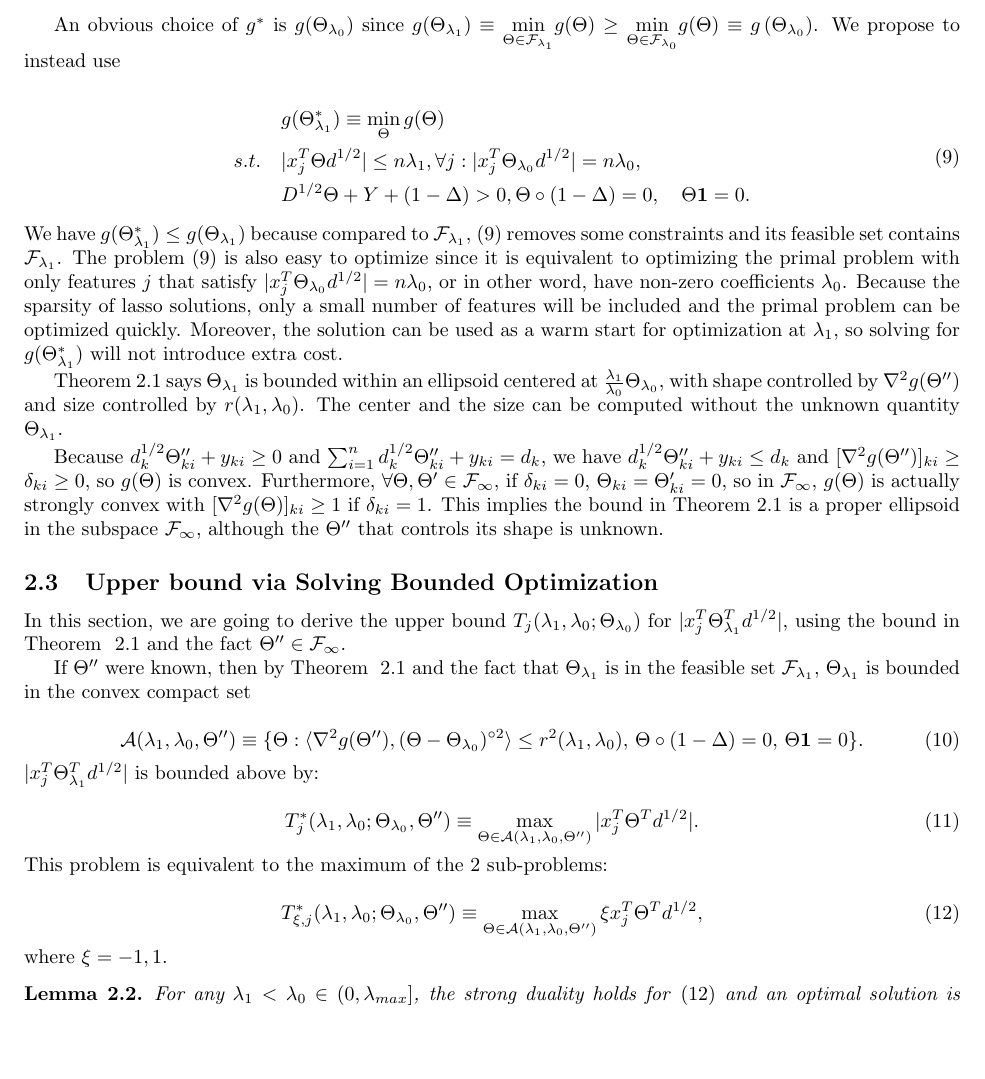
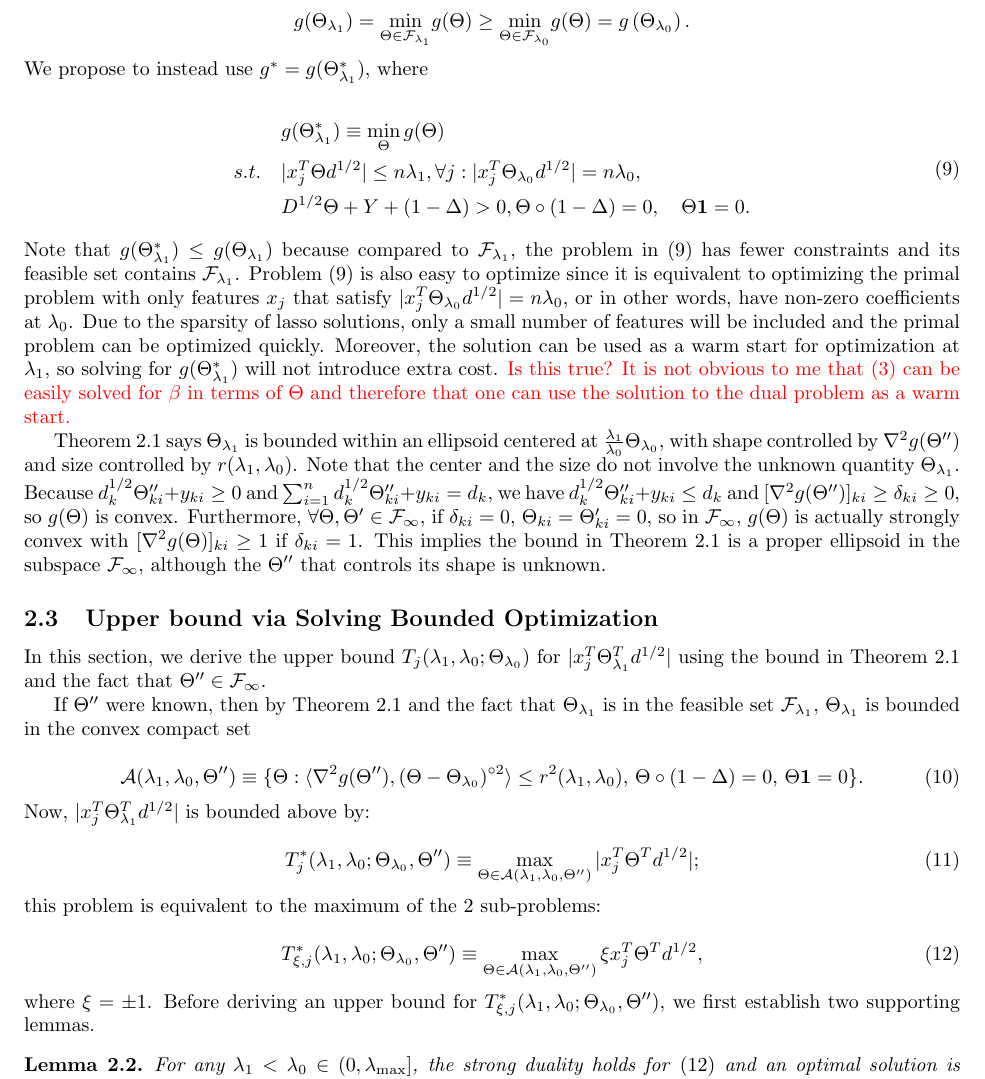
Before and after one commit to CHY-WANG/Cox_Screening, a LaTeX paper (draft_style.tex, which reads main.tex): part of page 4 of 15 before the commit and part of page 4 of 16 after it, cut at the place of the change, the shorter picture padded with empty space. Compiled offline with pdfLaTeX.

Commit message:
Edits to 2.1-2.3

```diff
--- a/main.tex
+++ b/main.tex
@@ -91,46 +97,49 @@ for any $\lambda_1<\lambda_{0}\in (0,\lambda_{max}]$, where $(\cdot)^{\circ2}$ i
     for some $\Theta''\in\mathcal{F}_{\lambda_{\infty}}$ and some $g^*\leq g(\Theta_{\lambda_1})$.
 \end{theorem}
 
-An obvious choice of $g^*$ is $g(\Theta_{\lambda_0})$ since $g(\Theta_{\lambda_1})\equiv\underset{\Theta\in \mathcal{F}_{\lambda_1}}{\mathrm{min}}g(\Theta)\geq\underset{\Theta\in \mathcal{F}_{\lambda_0}}{\mathrm{min}}g(\Theta)\equiv g\left(\Theta_{\lambda_0}\right)$. We propose to instead use
+An obvious choice of $g^*$ is $g(\Theta_{\lambda_0})$ since
+
+\begin{equation*}
+  g(\Theta_{\lambda_1}) = \underset{\Theta\in \mathcal{F}_{\lambda_1}}{\mathrm{min}}g(\Theta)\geq\underset{\Theta\in \mathcal{F}_{\lambda_0}}{\mathrm{min}}g(\Theta) = g\left(\Theta_{\lambda_0}\right).
+\end{equation*}
+We propose to instead use $g^* = g(\Theta^*_{\lambda_1})$, where
 
 \begin{gather}
     \label{eq:gstar}
     \begin{aligned}
-        &g(\Theta^*_{\lambda_1})\equiv\min_\Theta g(\Theta)\\
+        &g(\Theta^*_{\lambda_1}) \equiv \min_\Theta g(\Theta)\\
         s.t.\quad &|x_j^T\Theta d^{1/2}|\leq n\lambda_1,\forall j:|x_j^T\Theta_{\lambda_0} d^{1/2}|= n\lambda_0,\\&D^{1/2}\Theta+Y+(1-\Delta)> 0, \Theta\circ(1-\Delta)=0,\quad \Theta\mathbf{1}=0.
     \end{aligned}
 \end{gather}
-We have $g(\Theta^*_{\lambda_1})\leq g(\Theta_{\lambda_1})$ because compared to $\mathcal{F}_{\lambda_1}$, \eqref{eq:gstar} removes some constraints and its feasible set contains $\mathcal{F}_{\lambda_1}$. The problem \eqref{eq:gstar} is also easy to optimize since it is equivalent to optimizing the primal problem with only features $j$ that satisfy $|x_j^T\Theta_{\lambda_0} d^{1/2}|= n\lambda_0$, or in other word, have non-zero coefficients $\lambda_0$. Because the sparsity of lasso solutions, only a small number of features will be included and the primal problem can be optimized quickly. Moreover, the solution can be used as a warm start for optimization at $\lambda_1$, so solving for $g(\Theta^*_{\lambda_1})$ will not introduce extra cost.
+Note that $g(\Theta^*_{\lambda_1}) \leq g(\Theta_{\lambda_1})$ because compared to $\mathcal{F}_{\lambda_1}$, the problem in \eqref{eq:gstar} has fewer constraints and its feasible set contains $\mathcal{F}_{\lambda_1}$. Problem \eqref{eq:gstar} is also easy to optimize since it is equivalent to optimizing the primal problem with only features $x_j$ that satisfy $|x_j^T\Theta_{\lambda_0} d^{1/2}|= n\lambda_0$, or in other words, have non-zero coefficients at $\lambda_0$. Due to the sparsity of lasso solutions, only a small number of features will be included and the primal problem can be optimized quickly. Moreover, the solution can be used as a warm start for optimization at $\lambda_1$, so solving for $g(\Theta^*_{\lambda_1})$ will not introduce extra cost. \pb{Is this true? It is not obvious to me that \eqref{eq:dualprimal} can be easily solved for $\beta$ in terms of $\Theta$ and therefore that one can use the solution to the dual problem as a warm start.}
 
-Theorem \ref{thm:1} says $\Theta_{\lambda_1}$ is bounded within an ellipsoid centered at $\frac{\lambda_1}{\lambda_0}\Theta_{\lambda_0}$, with shape controlled by $\nabla^2g(\Theta'')$ and size controlled by $r(\lambda_1,\lambda_0)$. The center and the size can be computed without the unknown quantity $\Theta_{\lambda_1}$.
-
- Because $d_k^{1/2}\Theta''_{ki}+y_{ki}\geq 0$ and $\sum_{i=1}^nd_k^{1/2}\Theta''_{ki}+y_{ki}=d_k$, we have $d_k^{1/2}\Theta''_{ki}+y_{ki}\leq d_k$ and $[\nabla^2 g(\Theta'')]_{ki}\geq\delta_{ki}\geq 0$, so $g(\Theta)$ is convex. Furthermore, $\forall\Theta,\Theta'\in\mathcal{F}_{\infty}$, if $\delta_{ki}=0$, $\Theta_{ki}=\Theta'_{ki}=0$, so in $\mathcal{F}_{\infty}$, $g(\Theta)$ is actually strongly convex with $[\nabla^2 g(\Theta)]_{ki}\geq 1$ if $\delta_{ki}=1$. This implies the bound in Theorem \ref{thm:1} is a proper ellipsoid in the subspace $\mathcal{F}_{\infty}$, although the $\Theta''$ that controls its shape is unknown.
+Theorem \ref{thm:1} says $\Theta_{\lambda_1}$ is bounded within an ellipsoid centered at $\frac{\lambda_1}{\lambda_0}\Theta_{\lambda_0}$, with shape controlled by $\nabla^2g(\Theta'')$ and size controlled by $r(\lambda_1,\lambda_0)$. Note that the center and the size do not involve the unknown quantity $\Theta_{\lambda_1}$. Because $d_k^{1/2}\Theta''_{ki}+y_{ki}\geq 0$ and $\sum_{i=1}^nd_k^{1/2}\Theta''_{ki}+y_{ki}=d_k$, we have $d_k^{1/2}\Theta''_{ki}+y_{ki}\leq d_k$ and $[\nabla^2 g(\Theta'')]_{ki}\geq\delta_{ki}\geq 0$, so $g(\Theta)$ is convex. Furthermore, $\forall\Theta,\Theta'\in\mathcal{F}_{\infty}$, if $\delta_{ki}=0$, $\Theta_{ki}=\Theta'_{ki}=0$, so in $\mathcal{F}_{\infty}$, $g(\Theta)$ is actually strongly convex with $[\nabla^2 g(\Theta)]_{ki}\geq 1$ if $\delta_{ki}=1$. This implies the bound in Theorem \ref{thm:1} is a proper ellipsoid in the subspace $\mathcal{F}_{\infty}$, although the $\Theta''$ that controls its shape is unknown.
 
 \subsection{Upper bound via Solving Bounded Optimization}
 
-In this section, we are going to derive the upper bound $T_j(\lambda_1,\lambda_0;\Theta_{\lambda_0})$ for $|x_j^T\Theta^T_{\lambda_1}d^{1/2}|$, using the bound in Theorem ~\ref{thm:1} and the fact $\Theta''\in\mathcal{F}_{\infty}$.
+In this section, we derive the upper bound $T_j(\lambda_1,\lambda_0;\Theta_{\lambda_0})$ for $|x_j^T\Theta^T_{\lambda_1}d^{1/2}|$ using the bound in Theorem~\ref{thm:1} and the fact that $\Theta''\in\mathcal{F}_{\infty}$.
 
-If $\Theta''$ were known, then by Theorem ~\ref{thm:1} and the fact that $\Theta_{\lambda_1}$ is in the feasible set $\mathcal{F}_{\lambda_1}$, $\Theta_{\lambda_1}$ is bounded in the convex compact set
+If $\Theta''$ were known, then by Theorem~\ref{thm:1} and the fact that $\Theta_{\lambda_1}$ is in the feasible set $\mathcal{F}_{\lambda_1}$, $\Theta_{\lambda_1}$ is bounded in the convex compact set
 
  \begin{equation}
      \mathcal{A}(\lambda_1,{\lambda_0},\Theta'')\equiv\{\Theta:\langle\nabla^2 g(\Theta''),(\Theta-\Theta_{\lambda_0})^{\circ 2}\rangle\leq r^2(\lambda_1,\lambda_0),\,\Theta\circ(1-\Delta)=0,\, \Theta\mathbf{1}=0\}.
  \end{equation}
-$|x_j^T\Theta^T_{\lambda_1}d^{1/2}|$ is bounded above by:
+Now, $|x_j^T\Theta^T_{\lambda_1}d^{1/2}|$ is bounded above by:
 
 \begin{equation}
-    T^*_{j}(\lambda_1,\lambda_0;\Theta_{\lambda_0},\Theta'')\equiv\max_{\Theta\in\mathcal{A}(\lambda_1,{\lambda_0},\Theta'')} |x_j^T\Theta^T d^{1/2}|.
+    T^*_{j}(\lambda_1,\lambda_0;\Theta_{\lambda_0},\Theta'')\equiv\max_{\Theta\in\mathcal{A}(\lambda_1,{\lambda_0},\Theta'')} |x_j^T\Theta^T d^{1/2}|;
 \end{equation}
-This problem is equivalent to the maximum of the 2 sub-problems:
+this problem is equivalent to the maximum of the 2 sub-problems:
 
 \begin{equation}
     \label{eq:bounddual}
     T^*_{\xi,j}(\lambda_1,\lambda_0;\Theta_{\lambda_0},\Theta'')\equiv\max_{\Theta\in\mathcal{A}(\lambda_1,{\lambda_0},\Theta'')} \xi x_j^T\Theta^T d^{1/2},
 \end{equation}
-where $\xi=-1,1$.
+where $\xi = \pm 1$. Before deriving an upper bound for $T^*_{\xi,j}(\lambda_1,\lambda_0;\Theta_{\lambda_0},\Theta'')$, we first establish two supporting lemmas.
 
 \begin{lemma}
     \label{lem:2}
-    For any $\lambda_1<\lambda_{0}\in (0,\lambda_{max}]$, the strong duality holds for \eqref{eq:bounddual} and an optimal solution is admitted in $\mathcal{A}(\lambda,{\lambda_0},\Theta'')$.
+    For any $\lambda_1<\lambda_{0}\in (0,\lambda_\textnormal{max}]$, the strong duality holds for \eqref{eq:bounddual} and an optimal solution is admitted in $\mathcal{A}(\lambda,{\lambda_0},\Theta'')$.
 \end{lemma}
 
 The lemma says that to the maximum, which is the negative of minimum, of problem \eqref{eq:bounddual}, is the same as the maximum of its dual problem, solved in the following lemma.
```
Also changed, not shown: main.tex (36 more changed lines).
